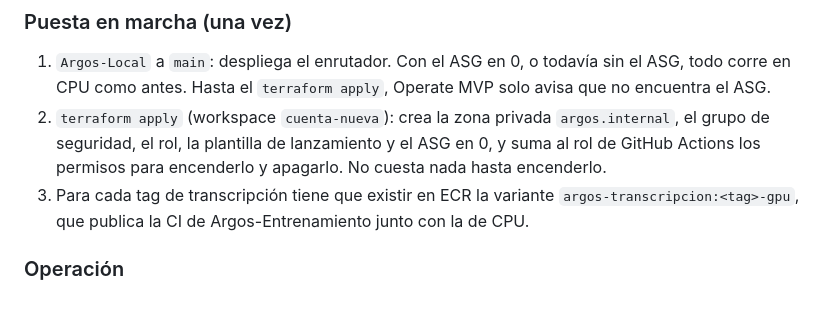
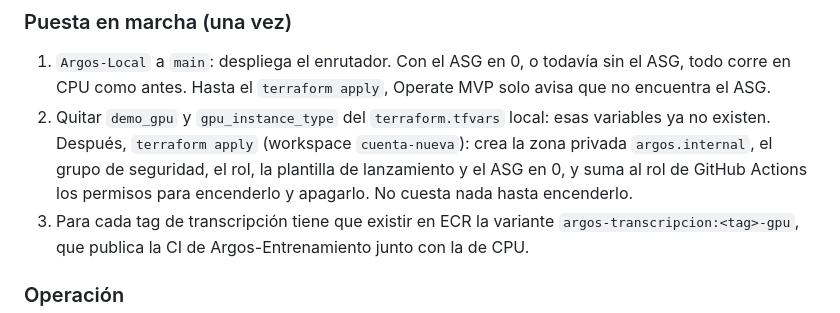
Before and after one commit to Argos-Clinical-PF/Argos-Local, a Markdown page: DEPLOY.md, the part around the change. GitHub-like rendering.

Commit message:
docs(deploy): quitar del tfvars local las variables de la GPU en la app
demo_gpu y gpu_instance_type ya no existen, pero el terraform.tfvars
local (ignorado por git) de quien aplica todavía las define, así que cada
plan y apply después del merge avisa dos veces por variables no
declaradas. La puesta en marcha lo pide antes del apply.

```diff
--- a/DEPLOY.md
+++ b/DEPLOY.md
@@ -572,9 +572,10 @@ backend -> enrutador-modelos (Caddy :9100, interno, Caddyfile.modelos)
 
 1. `Argos-Local` a `main`: despliega el enrutador. Con el ASG en 0, o todavía sin el ASG, todo corre
    en CPU como antes. Hasta el `terraform apply`, Operate MVP solo avisa que no encuentra el ASG.
-2. `terraform apply` (workspace `cuenta-nueva`): crea la zona privada `argos.internal`, el grupo de
-   seguridad, el rol, la plantilla de lanzamiento y el ASG en 0, y suma al rol de GitHub Actions los
-   permisos para encenderlo y apagarlo. No cuesta nada hasta encenderlo.
+2. Quitar `demo_gpu` y `gpu_instance_type` del `terraform.tfvars` local: esas variables ya no
+   existen. Después, `terraform apply` (workspace `cuenta-nueva`): crea la zona privada
+   `argos.internal`, el grupo de seguridad, el rol, la plantilla de lanzamiento y el ASG en 0, y suma
+   al rol de GitHub Actions los permisos para encenderlo y apagarlo. No cuesta nada hasta encenderlo.
 3. Para cada tag de transcripción tiene que existir en ECR la variante `argos-transcripcion:<tag>-gpu`,
    que publica la CI de Argos-Entrenamiento junto con la de CPU.
 
```
